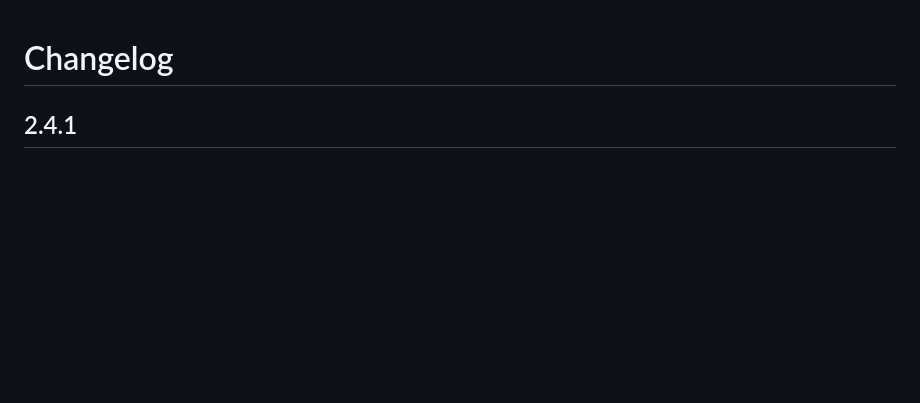
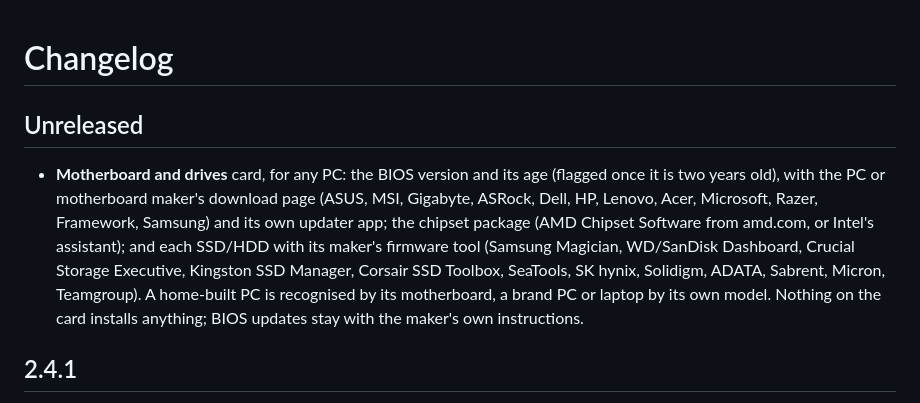
Before and after one commit to mwmiller99-dot/MillerDriverUpdater, a Markdown page: CHANGELOG.md, the part around the change. Rendered like a GitHub page; blank space fills up the shorter version.

```diff
--- a/CHANGELOG.md
+++ b/CHANGELOG.md
@@ -1,4 +1,13 @@
 # Changelog
+
+## Unreleased
+- **Motherboard and drives** card, for any PC: the BIOS version and its age (flagged once it is two years old), with
+  the PC or motherboard maker's download page (ASUS, MSI, Gigabyte, ASRock, Dell, HP, Lenovo, Acer, Microsoft,
+  Razer, Framework, Samsung) and its own updater app; the chipset package (AMD Chipset Software from amd.com, or Intel's
+  assistant); and each SSD/HDD with its maker's firmware tool (Samsung Magician, WD/SanDisk Dashboard, Crucial
+  Storage Executive, Kingston SSD Manager, Corsair SSD Toolbox, SeaTools, SK hynix, Solidigm, ADATA, Sabrent, Micron,
+  Teamgroup). A home-built PC is recognised by its motherboard, a brand PC or laptop by its own model. Nothing on the
+  card installs anything; BIOS updates stay with the maker's own instructions.
 
 ## 2.4.1
 - **Intel network, Wi-Fi and Bluetooth chips** are listed under Graphics and peripherals with Intel Driver & Support
```
Also changed, not shown: CLAUDE.md (+8 -0 lines), README.md (+8 -2 lines), docs/screenshot-dark.png, docs/screenshot-light.png, 6 other files.
